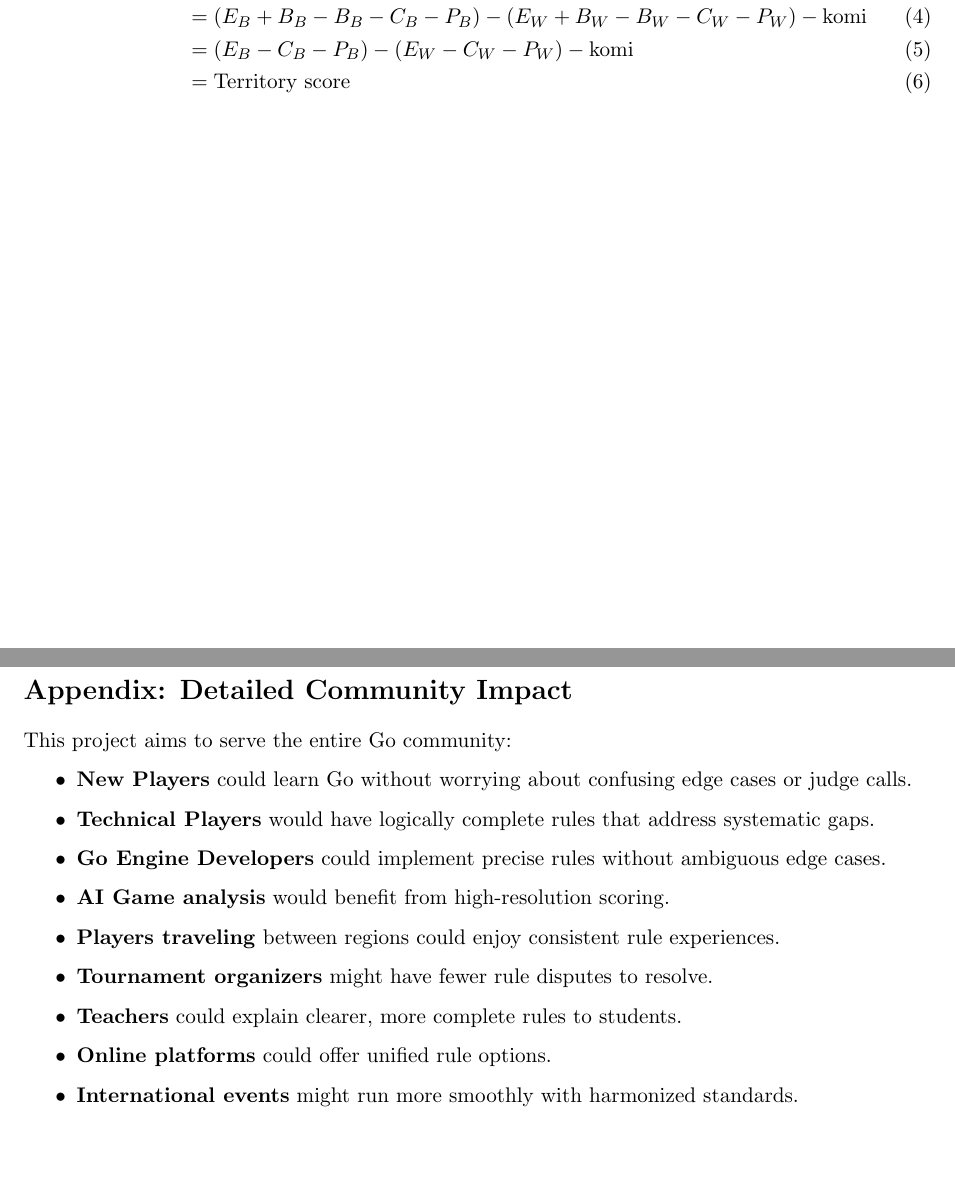
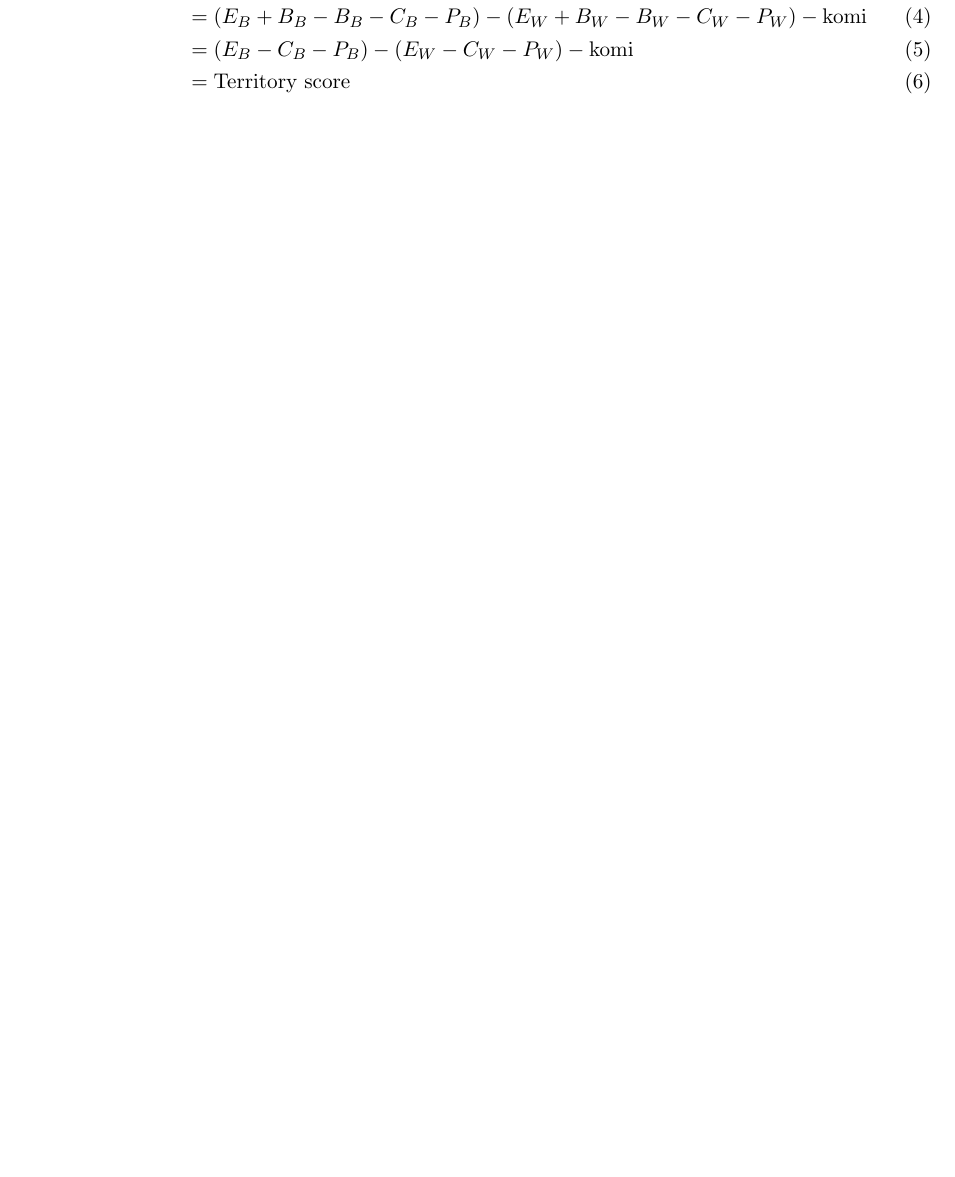
Before and after one commit to concord-go-rules/concord-go-rules, a LaTeX document (latex/Concord Go Rules.tex): two parts of pages 5 and 6 of 6 before the commit and part of page 5 of 5 after it, the two joined at a grey line, cut so that both start at the same text, the shorter picture padded with empty space. Compiled offline with pdfLaTeX.

Commit message:
move appendxix back to readme

```diff
--- a/latex/Concord Go Rules.tex
+++ b/latex/Concord Go Rules.tex
@@ -137,20 +137,4 @@ It is 1 if White played the very first pass.
 &= \text{Territory score}
 \end{align}
 
-\newpage
-\section*{Appendix: Detailed Community Impact}
-
-This project aims to serve the entire Go community:
-\begin{itemize}
-\item \textbf{New Players} could learn Go without worrying about confusing edge cases or judge calls.
-\item \textbf{Technical Players} would have logically complete rules that address systematic gaps.
-\item \textbf{Go Engine Developers} could implement precise rules without ambiguous edge cases.
-\item \textbf{AI Game analysis} would benefit from high-resolution scoring.
-\item \textbf{Players traveling} between regions could enjoy consistent rule experiences.
-\item \textbf{Tournament organizers} might have fewer rule disputes to resolve.
-\item \textbf{Teachers} could explain clearer, more complete rules to students.
-\item \textbf{Online platforms} could offer unified rule options.
-\item \textbf{International events} might run more smoothly with harmonized standards.
-\end{itemize}
-
 \end{document}
```
Also changed, not shown: Concord Go Rules.pdf, README.md.
